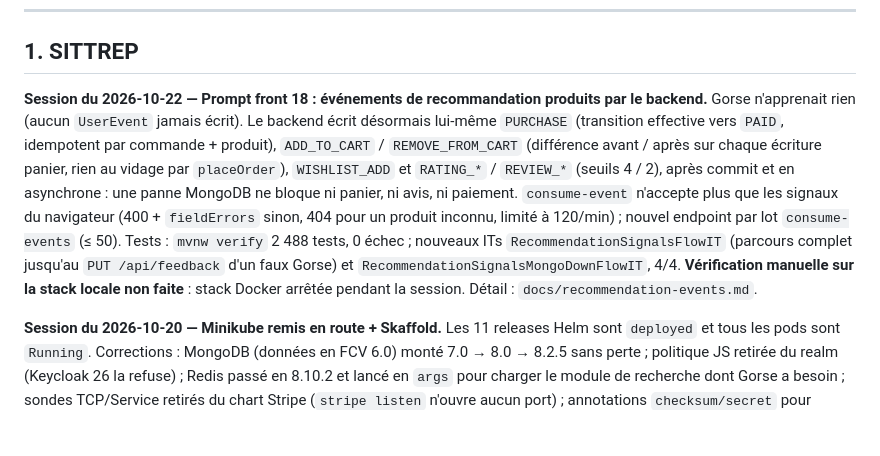
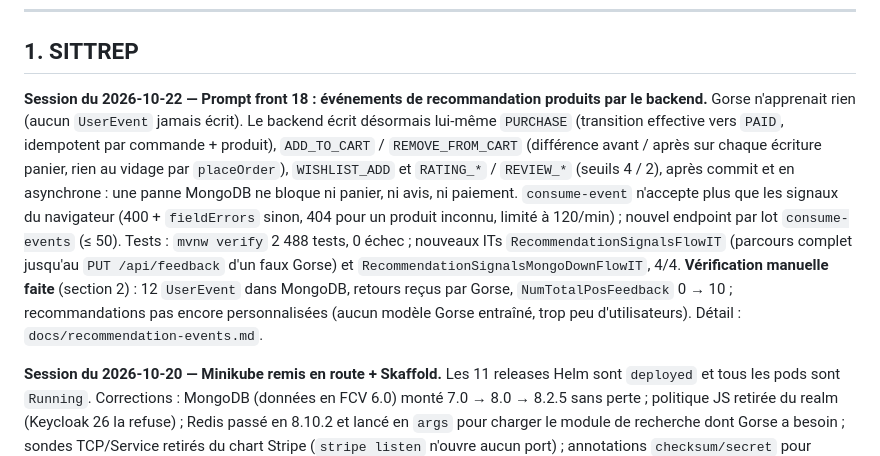
Before and after one commit to ZETROV93XB47/cybertech-Ecommerce, a Markdown page: progress.md, the part around one of its changes. Drawn GitHub-style; blank space fills up the shorter version.

Commit message:
docs(progress): manual check of the recommendation events on the local stack
Co-Authored-By: Claude Opus 5.5 <noreply@anthropic.com>

```diff
--- a/progress.md
+++ b/progress.md
@@ -6,7 +6,7 @@ _Dernière mise à jour : événements de recommandation produits par le backend
 
 ## 1. SITTREP
 
-**Session du 2026-10-22 — Prompt front 18 : événements de recommandation produits par le backend.** Gorse n'apprenait rien (aucun `UserEvent` jamais écrit). Le backend écrit désormais lui-même `PURCHASE` (transition effective vers `PAID`, idempotent par commande + produit), `ADD_TO_CART` / `REMOVE_FROM_CART` (différence avant / après sur chaque écriture panier, rien au vidage par `placeOrder`), `WISHLIST_ADD` et `RATING_*` / `REVIEW_*` (seuils 4 / 2), après commit et en asynchrone : une panne MongoDB ne bloque ni panier, ni avis, ni paiement. `consume-event` n'accepte plus que les signaux du navigateur (400 + `fieldErrors` sinon, 404 pour un produit inconnu, limité à 120/min) ; nouvel endpoint par lot `consume-events` (≤ 50). Tests : `mvnw verify` 2 488 tests, 0 échec ; nouveaux ITs `RecommendationSignalsFlowIT` (parcours complet jusqu'au `PUT /api/feedback` d'un faux Gorse) et `RecommendationSignalsMongoDownFlowIT`, 4/4. **Vérification manuelle sur la stack locale non faite** : stack Docker arrêtée pendant la session. Détail : `docs/recommendation-events.md`.
+**Session du 2026-10-22 — Prompt front 18 : événements de recommandation produits par le backend.** Gorse n'apprenait rien (aucun `UserEvent` jamais écrit). Le backend écrit désormais lui-même `PURCHASE` (transition effective vers `PAID`, idempotent par commande + produit), `ADD_TO_CART` / `REMOVE_FROM_CART` (différence avant / après sur chaque écriture panier, rien au vidage par `placeOrder`), `WISHLIST_ADD` et `RATING_*` / `REVIEW_*` (seuils 4 / 2), après commit et en asynchrone : une panne MongoDB ne bloque ni panier, ni avis, ni paiement. `consume-event` n'accepte plus que les signaux du navigateur (400 + `fieldErrors` sinon, 404 pour un produit inconnu, limité à 120/min) ; nouvel endpoint par lot `consume-events` (≤ 50). Tests : `mvnw verify` 2 488 tests, 0 échec ; nouveaux ITs `RecommendationSignalsFlowIT` (parcours complet jusqu'au `PUT /api/feedback` d'un faux Gorse) et `RecommendationSignalsMongoDownFlowIT`, 4/4. **Vérification manuelle faite** (section 2) : 12 `UserEvent` dans MongoDB, retours reçus par Gorse, `NumTotalPosFeedback` 0 → 10 ; recommandations pas encore personnalisées (aucun modèle Gorse entraîné, trop peu d'utilisateurs). Détail : `docs/recommendation-events.md`.
 
 **Session du 2026-10-20 — Minikube remis en route + Skaffold.** Les 11 releases Helm sont `deployed` et tous les pods sont `Running`. Corrections : MongoDB (données en FCV 6.0) monté 7.0 → 8.0 → 8.2.5 sans perte ; politique JS retirée du realm (Keycloak 26 la refuse) ; Redis passé en 8.10.2 et lancé en `args` pour charger le module de recherche dont Gorse a besoin ; sondes TCP/Service retirés du chart Stripe (`stripe listen` n'ouvre aucun port) ; annotations `checksum/secret` pour relancer les pods quand un secret change ; propriété Mongo du ConfigMap renommée `spring.mongodb.uri` (Boot 4). Toutes les images sont épinglées et identiques entre Compose et Helm (Compose passe à Keycloak 26.0.4). Minikube utilise les mêmes secrets que le dev via `src/main/resources/k8s/helm/minikube-dev-secrets.sh`. `skaffold.yml` réécrit : Jib construit l'image dans le Docker de Minikube (~11 s) et met à jour la seule release `cybertech-app`. **Bloquant restant** : sous Windows, le deploy Skaffold + Helm 4 exige le mode développeur (plugin Helm installé en symlink) ; à activer par le propriétaire puis revalider `skaffold run`. Backend `UP` (db, mongo, redis, elasticsearch) après correction des espaces finaux de `spring.mongodb.uri` dans le ConfigMap.
 
```
Also changed, not shown: other parts of progress.md (+1 -1 lines).
